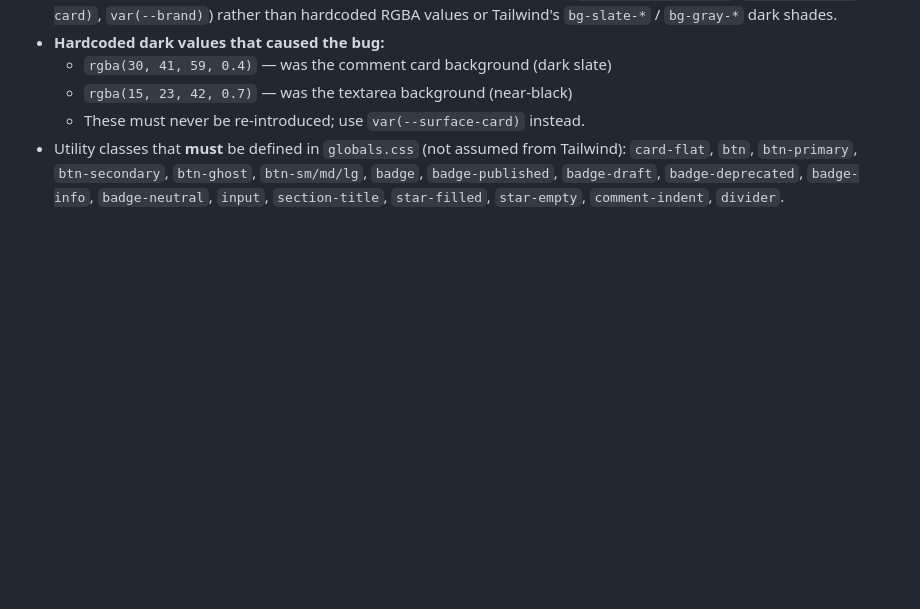
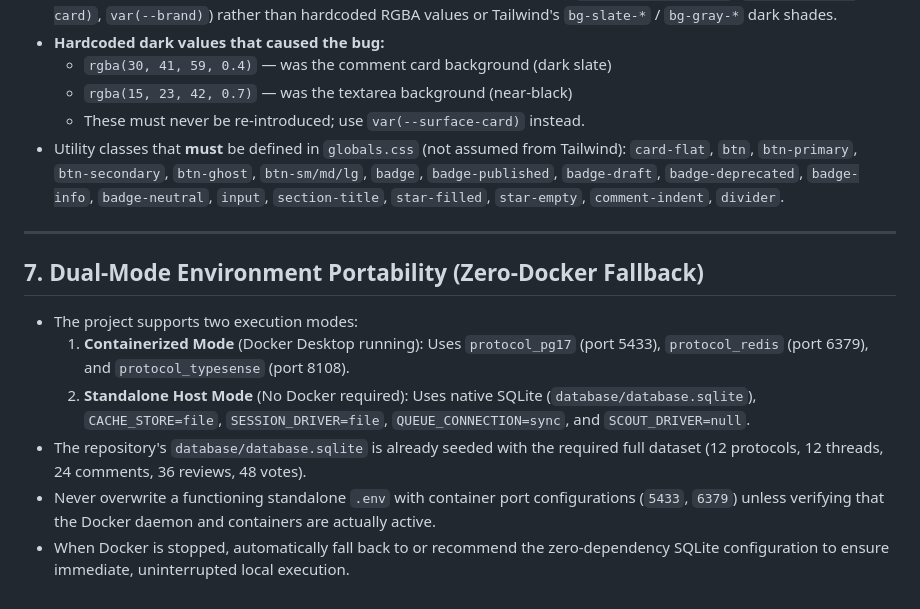
Before and after one commit to RaymundGerardReyes/Community-Powered-Protocol-Discussion-Platform, a Markdown page: GEMINI.md, the part around the change. Rendered like a GitHub page; blank space fills up the shorter version.

Commit message:
docs(learn): add Rule 7 — Dual-Mode Environment Portability (Zero-Docker Fallback)

```diff
--- a/GEMINI.md
+++ b/GEMINI.md
@@ -57,3 +57,13 @@
   `card-flat`, `btn`, `btn-primary`, `btn-secondary`, `btn-ghost`, `btn-sm/md/lg`,
   `badge`, `badge-published`, `badge-draft`, `badge-deprecated`, `badge-info`, `badge-neutral`,
   `input`, `section-title`, `star-filled`, `star-empty`, `comment-indent`, `divider`.
+
+---
+
+## 7. Dual-Mode Environment Portability (Zero-Docker Fallback)
+- The project supports two execution modes:
+  1. **Containerized Mode** (Docker Desktop running): Uses `protocol_pg17` (port 5433), `protocol_redis` (port 6379), and `protocol_typesense` (port 8108).
+  2. **Standalone Host Mode** (No Docker required): Uses native SQLite (`database/database.sqlite`), `CACHE_STORE=file`, `SESSION_DRIVER=file`, `QUEUE_CONNECTION=sync`, and `SCOUT_DRIVER=null`.
+- The repository's `database/database.sqlite` is already seeded with the required full dataset (12 protocols, 12 threads, 24 comments, 36 reviews, 48 votes).
+- Never overwrite a functioning standalone `.env` with container port configurations (`5433`, `6379`) unless verifying that the Docker daemon and containers are actually active.
+- When Docker is stopped, automatically fall back to or recommend the zero-dependency SQLite configuration to ensure immediate, uninterrupted local execution.
```
